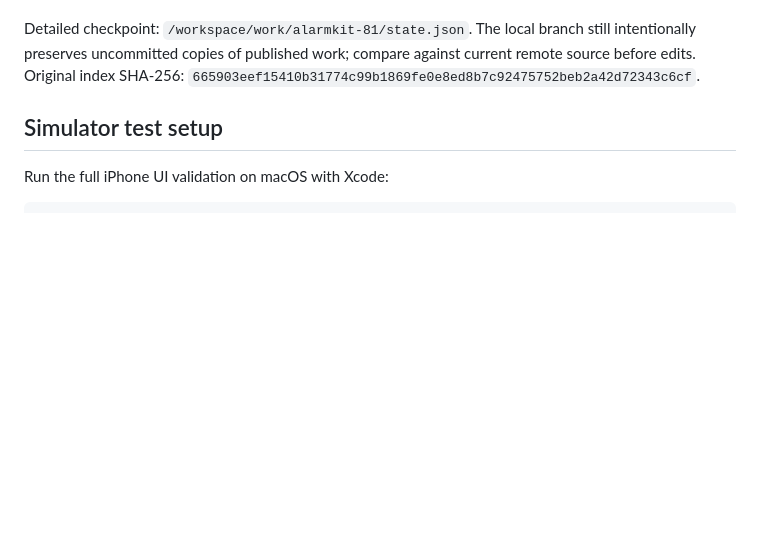
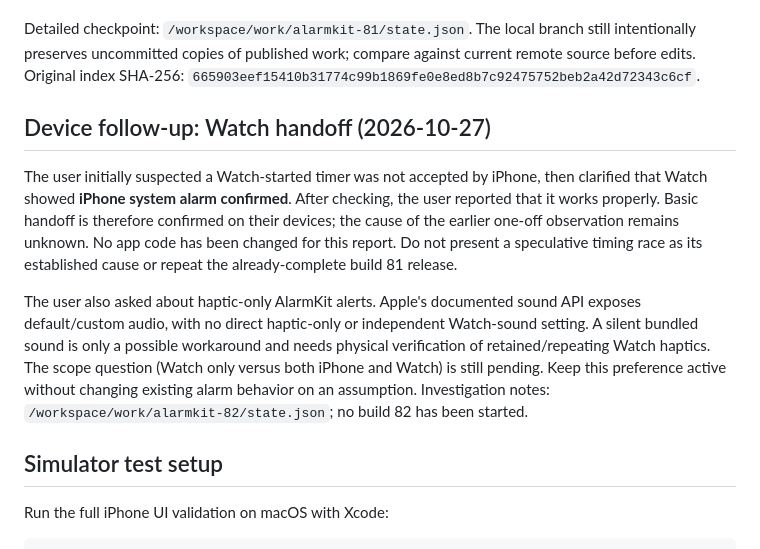
Before and after one commit to trimngo/canal, a Markdown page: AGENTS.md, the part around the change. Rendered like a GitHub page; blank space fills up the shorter version.

Commit message:
Record successful device handoff check and pending haptic preference

```diff
--- a/AGENTS.md
+++ b/AGENTS.md
@@ -74,6 +74,23 @@ Detailed checkpoint: `/workspace/work/alarmkit-81/state.json`. The local branch
 still intentionally preserves uncommitted copies of published work; compare
 against current remote source before edits. Original index SHA-256:
 `665903eef15410b31774c99b1869fe0e8ed8b7c92475752beb2a42d72343c6cf`.
+
+## Device follow-up: Watch handoff (2026-10-27)
+
+The user initially suspected a Watch-started timer was not accepted by iPhone,
+then clarified that Watch showed **iPhone system alarm confirmed**. After checking,
+the user reported that it works properly. Basic handoff is therefore confirmed
+on their devices; the cause of the earlier one-off observation remains unknown.
+No app code has been changed for this report. Do not present a speculative timing
+race as its established cause or repeat the already-complete build 81 release.
+
+The user also asked about haptic-only AlarmKit alerts. Apple's documented sound
+API exposes default/custom audio, with no direct haptic-only or independent
+Watch-sound setting. A silent bundled sound is only a possible workaround and
+needs physical verification of retained/repeating Watch haptics. The scope question
+(Watch only versus both iPhone and Watch) is still pending. Keep this preference
+active without changing existing alarm behavior on an assumption. Investigation
+notes: `/workspace/work/alarmkit-82/state.json`; no build 82 has been started.
 
 ## Simulator test setup
 
```
